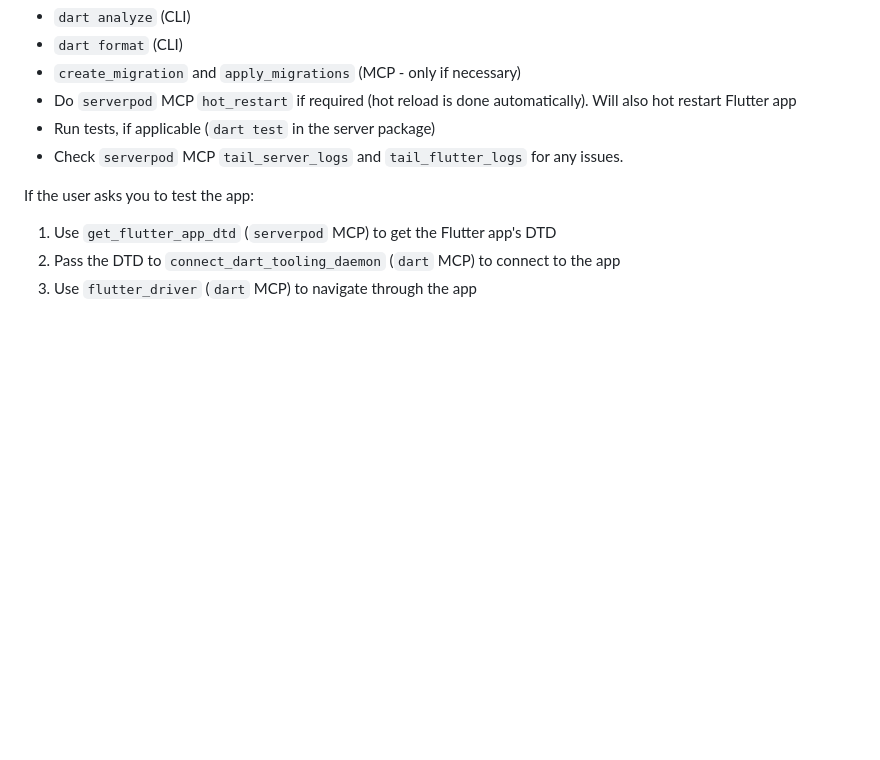
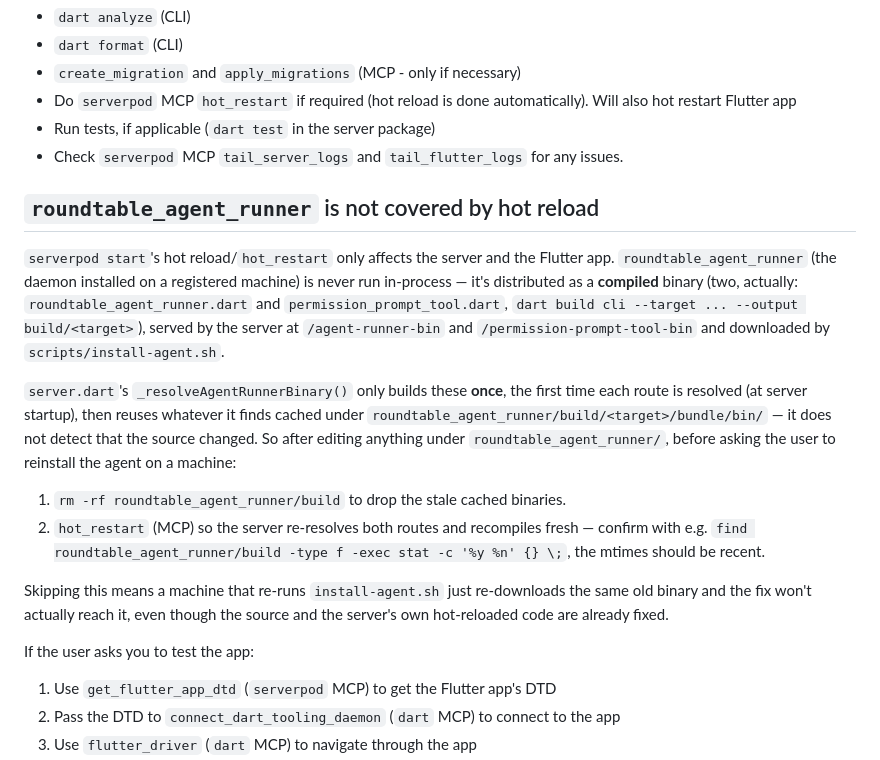
Before and after one commit to mkluszczynski/roundtable, a Markdown page: AGENTS.md, the part around the change. Rendered like a GitHub page; blank space fills up the shorter version.

Commit message:
docs: note that roundtable_agent_runner needs a manual rebuild
serverpod start's hot reload only covers the server and Flutter app.
The agent-runner binaries are compiled once and cached on disk the
first time /agent-runner-bin and /permission-prompt-tool-bin are
resolved, so editing roundtable_agent_runner/ source silently keeps
serving the stale cached binary to any machine that reinstalls — bit
us directly in this session's stream-json formatting and
permission-prompt-tool fixes.

Co-Authored-By: Claude Sonnet 5 <noreply@anthropic.com>

```diff
--- a/AGENTS.md
+++ b/AGENTS.md
@@ -69,6 +69,32 @@ Checklist after doing changes, in this order:
 - Run tests, if applicable (`dart test` in the server package)
 - Check `serverpod` MCP `tail_server_logs` and `tail_flutter_logs` for any issues.
 
+## `roundtable_agent_runner` is not covered by hot reload
+
+`serverpod start`'s hot reload/`hot_restart` only affects the server and the
+Flutter app. `roundtable_agent_runner` (the daemon installed on a registered
+machine) is never run in-process — it's distributed as a **compiled**
+binary (two, actually: `roundtable_agent_runner.dart` and
+`permission_prompt_tool.dart`, `dart build cli --target ... --output
+build/<target>`), served by the server at `/agent-runner-bin` and
+`/permission-prompt-tool-bin` and downloaded by `scripts/install-agent.sh`.
+
+`server.dart`'s `_resolveAgentRunnerBinary()` only builds these **once**, the
+first time each route is resolved (at server startup), then reuses whatever
+it finds cached under `roundtable_agent_runner/build/<target>/bundle/bin/` —
+it does not detect that the source changed. So after editing anything under
+`roundtable_agent_runner/`, before asking the user to reinstall the agent on
+a machine:
+
+1. `rm -rf roundtable_agent_runner/build` to drop the stale cached binaries.
+2. `hot_restart` (MCP) so the server re-resolves both routes and recompiles
+   fresh — confirm with e.g. `find roundtable_agent_runner/build -type f
+   -exec stat -c '%y %n' {} \;`, the mtimes should be recent.
+
+Skipping this means a machine that re-runs `install-agent.sh` just
+re-downloads the same old binary and the fix won't actually reach it, even
+though the source and the server's own hot-reloaded code are already fixed.
+
 If the user asks you to test the app:
 
 1. Use `get_flutter_app_dtd` (`serverpod` MCP) to get the Flutter app's DTD
```
